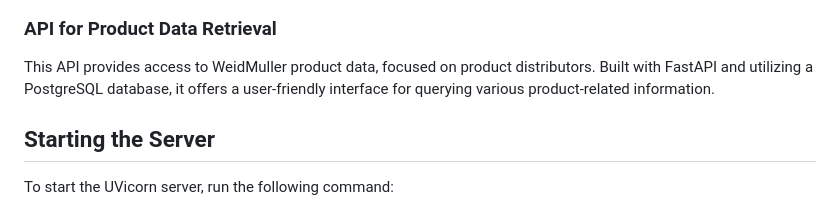
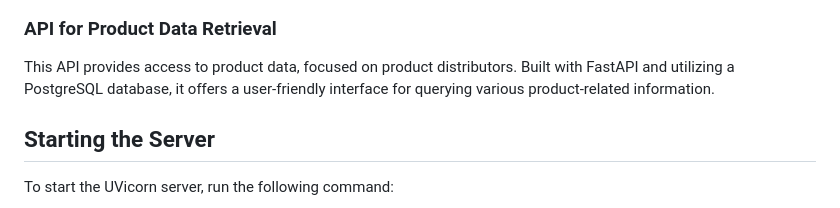
Before and after one commit to BrunoGilRamirez/DataProduct_API, a Markdown page: Readme.md, the part around one of its changes. Rendered like a GitHub page.

```diff
--- a/Readme.md
+++ b/Readme.md
@@ -2,7 +1,7 @@
 
 ### API for Product Data Retrieval
 
-This API provides access to WeidMuller product data, focused on product distributors. Built with FastAPI and utilizing a PostgreSQL database, it offers a user-friendly interface for querying various product-related information.
+This API provides access to product data, focused on product distributors. Built with FastAPI and utilizing a PostgreSQL database, it offers a user-friendly interface for querying various product-related information.
 
 ## Starting the Server
 
```
Also changed, not shown: other parts of Readme.md (+0 -1 lines).
